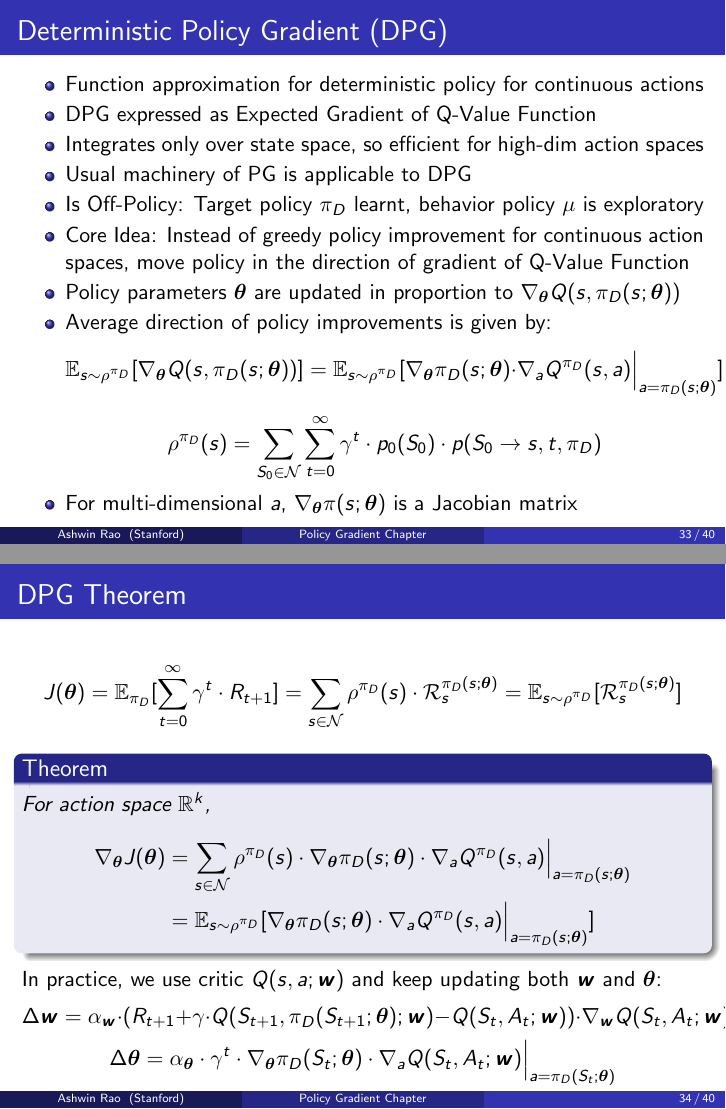
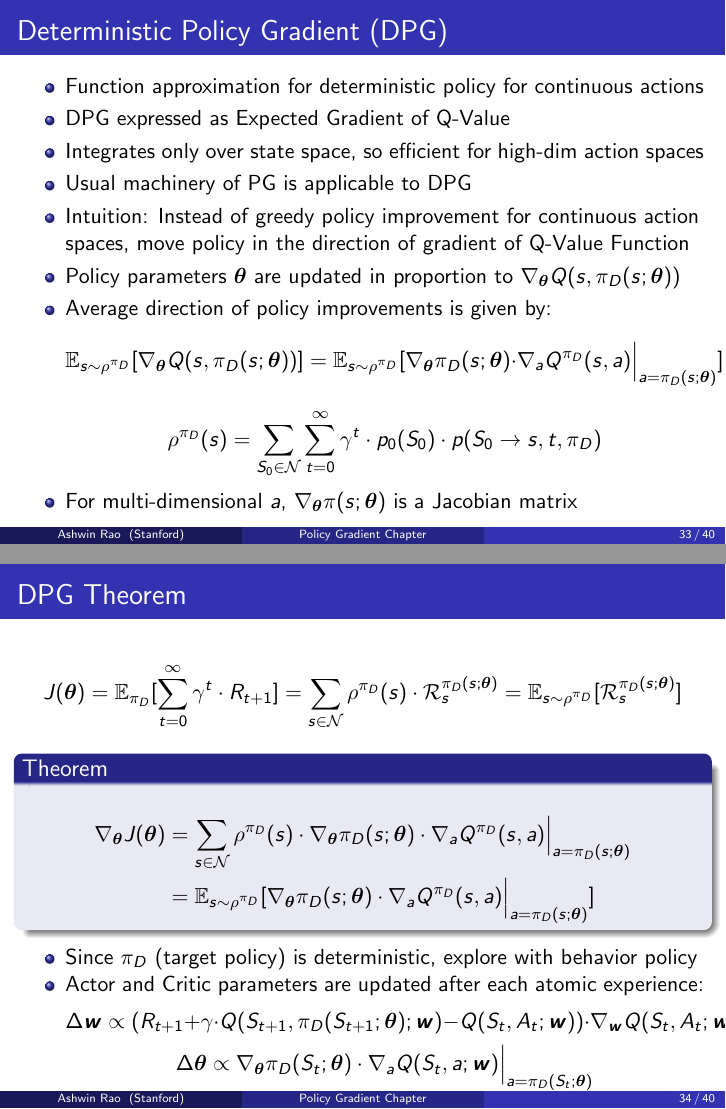
Before and after one commit to coverdrive/technical-documents, LaTeX slides (finance/cme241/Tour-PG.tex): pages 33 and 34 of 40, joined at a grey line. Compiled offline with pdfLaTeX.

Commit message:
small changes to PG

```diff
--- a/finance/cme241/Tour-PG.tex
+++ b/finance/cme241/Tour-PG.tex
@@ -661,11 +661,10 @@ $$(R_{t+1} + \gamma \cdot \bm{SC}(S_{t+1}, A_{t+1}; \bm{\theta})^T \cdot \bm{w}
 \frametitle{Deterministic Policy Gradient (DPG)}
 \begin{itemize}
 \item Function approximation for deterministic policy for continuous actions
-\item DPG expressed as Expected Gradient of Q-Value Function
+\item DPG expressed as Expected Gradient of Q-Value
 \item Integrates only over state space, so efficient for high-dim action spaces
 \item Usual machinery of PG is applicable to DPG
-\item Is Off-Policy: Target policy $\pi_D$ learnt, behavior policy $\mu$ is exploratory
-\item Core Idea: Instead of greedy policy improvement for continuous action spaces, move policy in the direction of gradient of Q-Value Function
+\item Intuition: Instead of greedy policy improvement for continuous action spaces, move policy in the direction of gradient of Q-Value Function
 \item Policy parameters $\bm{\theta}$ are updated in proportion to $\nabla_{\bm{\theta}} Q(s,\pi_D(s;\bm{\theta}))$
 \item Average direction of policy improvements is given by:
 $$\mathbb{E}_{s \sim \rho^{\pi_D}}[\nabla_{\bm{\theta}} Q(s,\pi_D(s; \bm{\theta}))] = \mathbb{E}_{s \sim \rho^{\pi_D}}[\nabla_{\bm{\theta}} \pi_D(s; \bm{\theta}) \cdot \nabla_a Q^{\pi_D}(s,a) \Bigr\rvert_{a=\pi_D(s;\bm{\theta})}]$$
@@ -680,17 +679,18 @@ $$\rho^{\pi_D}(s) = \sum_{S_0 \in \mathcal{N}}  \sum_{t=0}^\infty \gamma^t \cdot
 $$J(\bm{\theta}) = \mathbb{E}_{\pi_D}[\sum_{t=0}^\infty \gamma^t \cdot R_{t+1}] = \sum_{s \in \mathcal{N}} \rho^{\pi_D}(s) \cdot \mathcal{R}_s^{\pi_D(s;\bm{\theta})} = \mathbb{E}_{s \sim \rho^{\pi_D}}[\mathcal{R}_s^{\pi_D(s;\bm{\theta})}]$$
 \pause
 \begin{theorem}
-For action space $\mathbb{R}^k$,
 \begin{align*}
 \nabla_{\bm{\theta}} J(\bm{\theta}) & = \sum_{s \in \mathcal{N}} \rho^{\pi_D}(s) \cdot \nabla_{\bm{\theta}} \pi_D(s; \bm{\theta}) \cdot \nabla_a Q^{\pi_D}(s,a) \Bigr\rvert_{a=\pi_D(s;\bm{\theta})}\\
 & = \mathbb{E}_{s \sim \rho^{\pi_D}}[\nabla_{\bm{\theta}} \pi_D(s; \bm{\theta}) \cdot \nabla_a Q^{\pi_D}(s,a) \Bigr\rvert_{a=\pi_D(s;\bm{\theta})}]
 \end{align*}
 \end{theorem}
 \pause
-In practice, we use critic $Q(s,a;\bm{w})$ and keep updating both $\bm{w}$ and $\bm{\theta}$:
-\pause
-$$\Delta \bm{w} = \alpha_{\bm{w}} \cdot (R_{t+1} + \gamma \cdot Q(S_{t+1}, \pi_D(S_{t+1}; \bm{\theta}); \bm{w}) - Q(S_t,A_t;\bm{w})) \cdot \nabla_{\bm{w}} Q(S_t,A_t; \bm{w})$$
-$$\Delta \bm{\theta} = \alpha_{\bm{\theta}} \cdot \gamma^t \cdot \nabla_{\bm{\theta}} \pi_D(S_t; \bm{\theta}) \cdot \nabla_a Q(S_t,A_t;\bm{w}) \Bigr\rvert_{a=\pi_D(S_t;\bm{\theta})}$$
+\begin{itemize}[<+->]
+\item Since $\pi_D$ (target policy) is deterministic, explore with behavior policy
+\item Actor and Critic parameters are updated after each atomic experience:
+$$\Delta \bm{w} \propto (R_{t+1} + \gamma \cdot Q(S_{t+1}, \pi_D(S_{t+1}; \bm{\theta}); \bm{w}) - Q(S_t,A_t;\bm{w})) \cdot \nabla_{\bm{w}} Q(S_t,A_t; \bm{w})$$
+$$\Delta \bm{\theta} \propto \nabla_{\bm{\theta}} \pi_D(S_t; \bm{\theta}) \cdot \nabla_a Q(S_t,a;\bm{w}) \Bigr\rvert_{a=\pi_D(S_t;\bm{\theta})}$$
+\end{itemize}
 \end{frame}
 
 \begin{frame}
```
Also changed, not shown: finance/cme241/Tour-PG.pdf.
